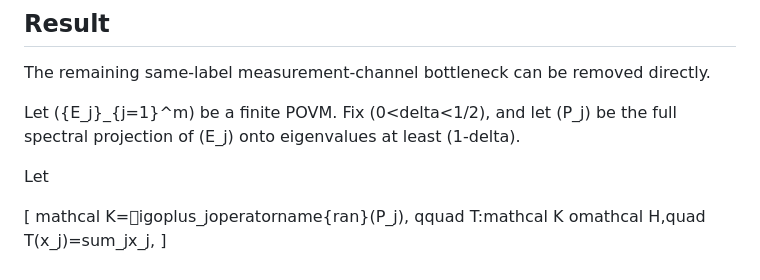
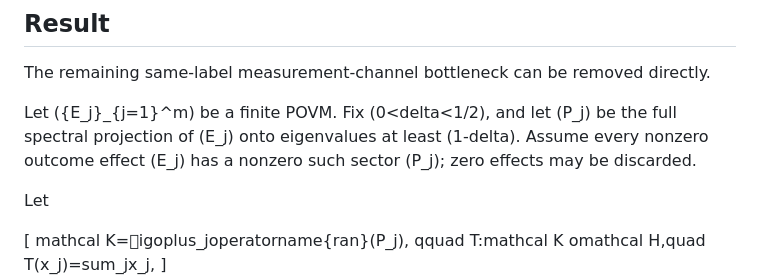
Before and after one commit to christophergardner-star/RC-Discovery, a Markdown page: theory/same_label_dimension_free_theorem.md, the part around the change. Drawn GitHub-style.

Commit message:
Add nonzero near-unit-sector hypothesis to same-label theorem

```diff
--- a/theory/same_label_dimension_free_theorem.md
+++ b/theory/same_label_dimension_free_theorem.md
@@ -7,7 +7,7 @@ Status: **internally proved theorem candidate; independent audit required**
 
 The remaining same-label measurement-channel bottleneck can be removed directly.
 
-Let ({E_j}_{j=1}^m) be a finite POVM. Fix (0<delta<1/2), and let (P_j) be the full spectral projection of (E_j) onto eigenvalues at least (1-delta).
+Let ({E_j}_{j=1}^m) be a finite POVM. Fix (0<delta<1/2), and let (P_j) be the full spectral projection of (E_j) onto eigenvalues at least (1-delta). Assume every nonzero outcome effect (E_j) has a nonzero such sector (P_j); zero effects may be discarded.
 
 Let
 
```
